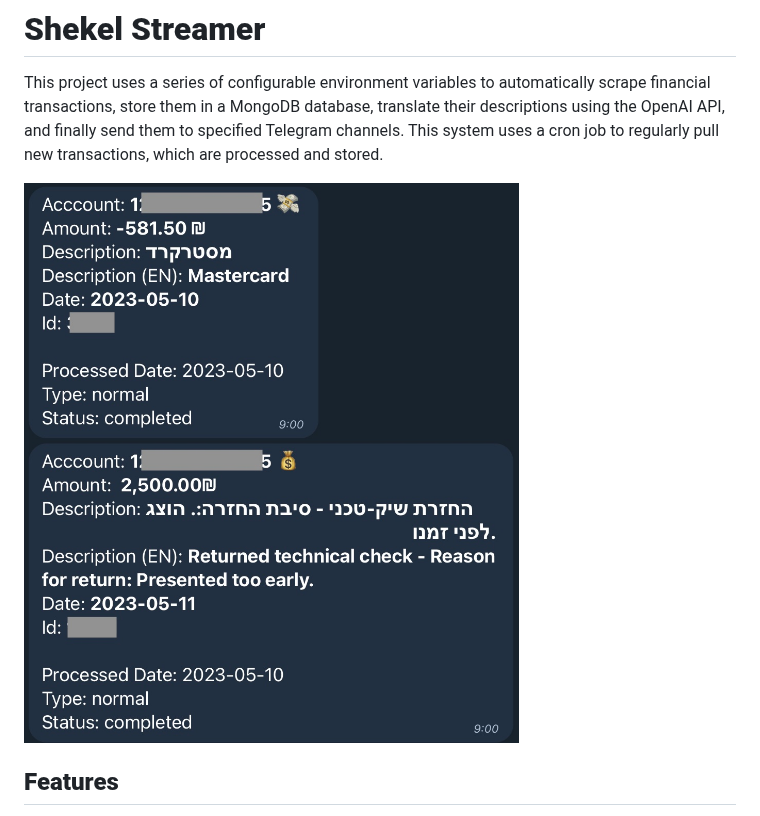
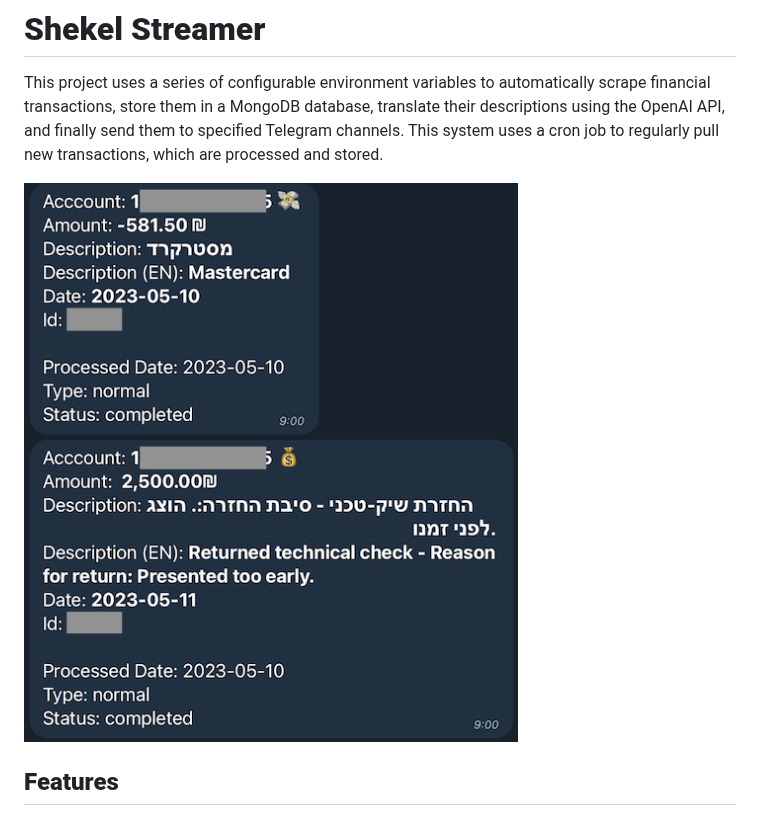
Before and after one commit to uzser/shekel-streamer, a Markdown page: README.md, the part around the change. Rendered like a GitHub page; pictures changed too: screenshots/shekel-streamer-example.jpg (deleted), screenshots/shekel-streamer-example.png (added).

Commit message:
feat: Improved logging and parameters - Print next run time - Improve error logging - Move DB params/timezone to env vars - VS Code launch.json to fix debug output - Updated screenshot resolution

```diff
--- a/README.md
+++ b/README.md
@@ -2,7 +2,7 @@
 
 This project uses a series of configurable environment variables to automatically scrape financial transactions, store them in a MongoDB database, translate their descriptions using the OpenAI API, and finally send them to specified Telegram channels. This system uses a cron job to regularly pull new transactions, which are processed and stored.
 
-![Screenshot](screenshots/shekel-streamer-example.jpg?raw=true "ShekelStreamer example")
+![Screenshot](screenshots/shekel-streamer-example.png?raw=true "Shekel Streamer example")
 
 ## **Features**
 
```
Also changed, not shown: 6 other files.
